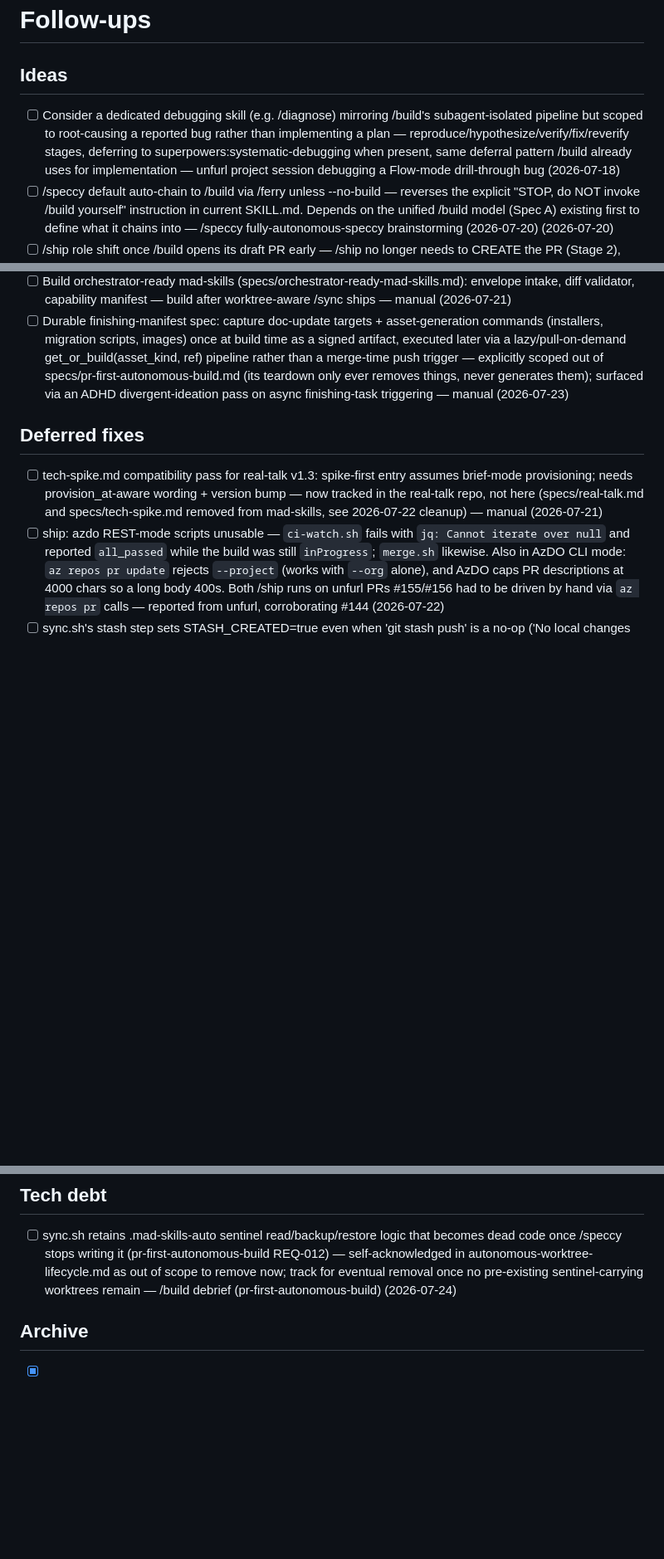
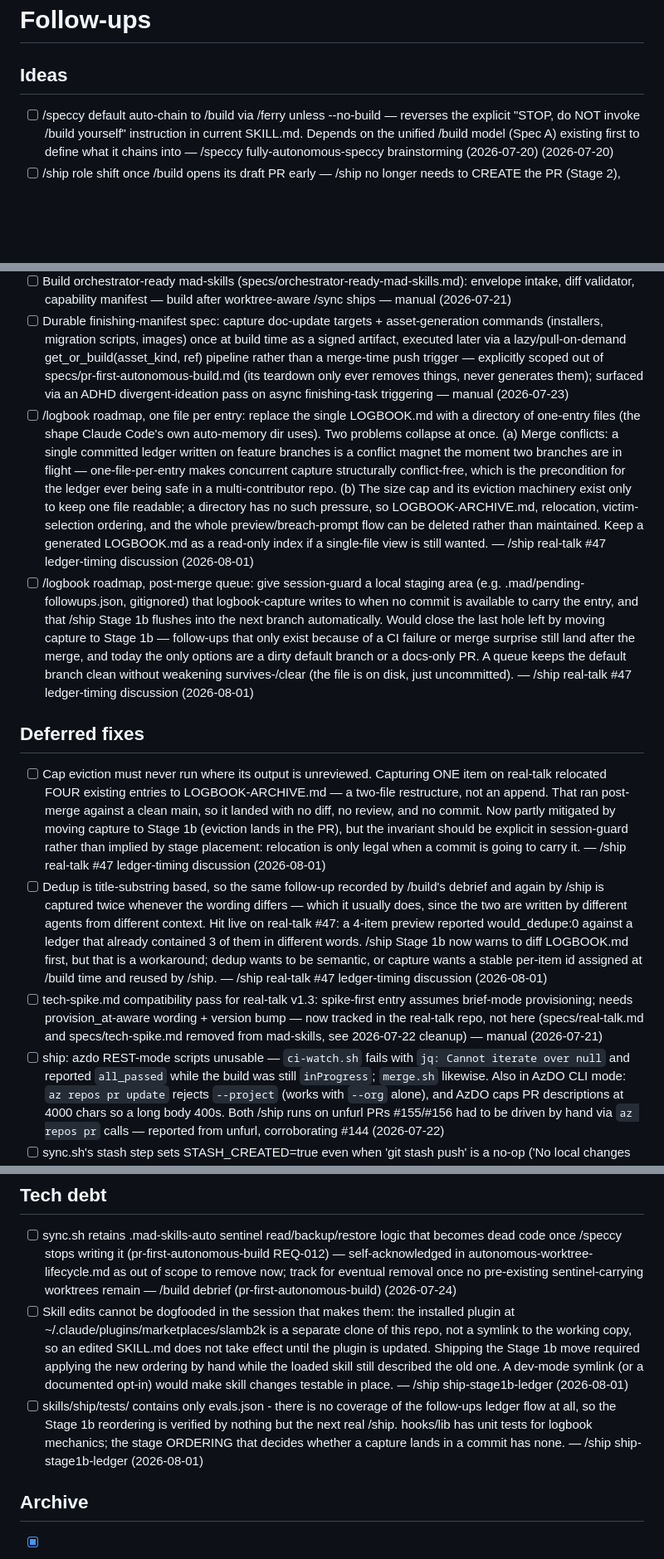
Before and after one commit to slamb2k/mad-skills, a Markdown page: LOGBOOK.md, 3 parts joined by grey strips. Shown at 83% size. Rendered like a GitHub page; blank space fills up the shorter version.

Commit message:
docs(logbook): record /logbook roadmap and ledger-mechanics follow-ups
Six new entries:

- Ideas: a one-file-per-entry directory ledger (collapses both the merge-
  conflict problem and the entire size-cap/eviction machinery), and a local
  post-merge staging queue that Stage 1b flushes into the next branch.
- Deferred fixes: cap eviction must never run where its output is unreviewed
  (capturing one item on real-talk relocated four entries with no diff and no
  review), and dedup is title-substring based so /build's debrief and /ship
  record the same follow-up twice whenever the wording differs.
- Tech debt: skill edits cannot be dogfooded in-session because the installed
  plugin is a separate clone rather than a symlink to the working copy, and
  skills/ship/tests/ has no coverage of the ledger flow at all.

The /diagnose debugging-skill idea moved to LOGBOOK-ARCHIVE.md. That was cap
eviction relocating it, not a close — it is still OPEN and unresolved.

```diff
--- a/LOGBOOK.md
+++ b/LOGBOOK.md
@@ -4,14 +4,17 @@
      `- [ ]` checkbox shape and category headings. -->
 
 ## Ideas
-- [ ] Consider a dedicated debugging skill (e.g. /diagnose) mirroring /build's subagent-isolated pipeline but scoped to root-causing a reported bug rather than implementing a plan — reproduce/hypothesize/verify/fix/reverify stages, deferring to superpowers:systematic-debugging when present, same deferral pattern /build already uses for implementation — unfurl project session debugging a Flow-mode drill-through bug (2026-07-18)
 - [ ] /speccy default auto-chain to /build via /ferry unless --no-build — reverses the explicit "STOP, do NOT invoke /build yourself" instruction in current SKILL.md. Depends on the unified /build model (Spec A) existing first to define what it chains into — /speccy fully-autonomous-speccy brainstorming (2026-07-20) (2026-07-20)
 - [ ] /ship role shift once /build opens its draft PR early — /ship no longer needs to CREATE the PR (Stage 2), only finalize it (mark ready-for-review/undraft, final CI watch). Small, narrow amendment to /ship, separable from the unified-autonomous-build spec that motivates it — /speccy unified-autonomous-build brainstorming (2026-07-20) (2026-07-20)
 - [ ] Technical Spike support (tech-spike.md): spike task type, disposition workflow, findings docs — deferred from orchestrator-ready spec — manual (2026-07-21) <!-- link:spec:specs/orchestrator-ready-mad-skills.md -->
 - [ ] Build orchestrator-ready mad-skills (specs/orchestrator-ready-mad-skills.md): envelope intake, diff validator, capability manifest — build after worktree-aware /sync ships — manual (2026-07-21) <!-- link:spec:specs/orchestrator-ready-mad-skills.md -->
 - [ ] Durable finishing-manifest spec: capture doc-update targets + asset-generation commands (installers, migration scripts, images) once at build time as a signed artifact, executed later via a lazy/pull-on-demand get_or_build(asset_kind, ref) pipeline rather than a merge-time push trigger — explicitly scoped out of specs/pr-first-autonomous-build.md (its teardown only ever removes things, never generates them); surfaced via an ADHD divergent-ideation pass on async finishing-task triggering — manual (2026-07-23) <!-- link:spec:specs/pr-first-autonomous-build.md -->
+- [ ] /logbook roadmap, one file per entry: replace the single LOGBOOK.md with a directory of one-entry files (the shape Claude Code's own auto-memory dir uses). Two problems collapse at once. (a) Merge conflicts: a single committed ledger written on feature branches is a conflict magnet the moment two branches are in flight — one-file-per-entry makes concurrent capture structurally conflict-free, which is the precondition for the ledger ever being safe in a multi-contributor repo. (b) The size cap and its eviction machinery exist only to keep one file readable; a directory has no such pressure, so LOGBOOK-ARCHIVE.md, relocation, victim-selection ordering, and the whole preview/breach-prompt flow can be deleted rather than maintained. Keep a generated LOGBOOK.md as a read-only index if a single-file view is still wanted. — /ship real-talk #47 ledger-timing discussion (2026-08-01)
+- [ ] /logbook roadmap, post-merge queue: give session-guard a local staging area (e.g. .mad/pending-followups.json, gitignored) that logbook-capture writes to when no commit is available to carry the entry, and that /ship Stage 1b flushes into the next branch automatically. Would close the last hole left by moving capture to Stage 1b — follow-ups that only exist because of a CI failure or merge surprise still land after the merge, and today the only options are a dirty default branch or a docs-only PR. A queue keeps the default branch clean without weakening survives-/clear (the file is on disk, just uncommitted). — /ship real-talk #47 ledger-timing discussion (2026-08-01)
 
 ## Deferred fixes
+- [ ] Cap eviction must never run where its output is unreviewed. Capturing ONE item on real-talk relocated FOUR existing entries to LOGBOOK-ARCHIVE.md — a two-file restructure, not an append. That ran post-merge against a clean main, so it landed with no diff, no review, and no commit. Now partly mitigated by moving capture to Stage 1b (eviction lands in the PR), but the invariant should be explicit in session-guard rather than implied by stage placement: relocation is only legal when a commit is going to carry it. — /ship real-talk #47 ledger-timing discussion (2026-08-01)
+- [ ] Dedup is title-substring based, so the same follow-up recorded by /build's debrief and again by /ship is captured twice whenever the wording differs — which it usually does, since the two are written by different agents from different context. Hit live on real-talk #47: a 4-item preview reported would_dedupe:0 against a ledger that already contained 3 of them in different words. /ship Stage 1b now warns to diff LOGBOOK.md first, but that is a workaround; dedup wants to be semantic, or capture wants a stable per-item id assigned at /build time and reused by /ship. — /ship real-talk #47 ledger-timing discussion (2026-08-01)
 - [ ] tech-spike.md compatibility pass for real-talk v1.3: spike-first entry assumes brief-mode provisioning; needs provision_at-aware wording + version bump — now tracked in the real-talk repo, not here (specs/real-talk.md and specs/tech-spike.md removed from mad-skills, see 2026-07-22 cleanup) — manual (2026-07-21)
 - [ ] ship: azdo REST-mode scripts unusable — `ci-watch.sh` fails with `jq: Cannot iterate over null` and reported `all_passed` while the build was still `inProgress`; `merge.sh` likewise. Also in AzDO CLI mode: `az repos pr update` rejects `--project` (works with `--org` alone), and AzDO caps PR descriptions at 4000 chars so a long body 400s. Both /ship runs on unfurl PRs #155/#156 had to be driven by hand via `az repos pr` calls — reported from unfurl, corroborating #144 (2026-07-22)
 - [ ] sync.sh's stash step sets STASH_CREATED=true even when 'git stash push' is a no-op ('No local changes to save', exit 0) — a later 'git stash pop' then fails against an empty/unrelated stash and misreports as 'conflict — run git stash show to inspect', even though nothing was actually stashed or lost. Should check push's actual output/stash-list delta, not just its exit code. — manual (2026-07-22) <!-- link:manual -->
@@ -27,6 +30,8 @@
 
 ## Tech debt
 - [ ] sync.sh retains .mad-skills-auto sentinel read/backup/restore logic that becomes dead code once /speccy stops writing it (pr-first-autonomous-build REQ-012) — self-acknowledged in autonomous-worktree-lifecycle.md as out of scope to remove now; track for eventual removal once no pre-existing sentinel-carrying worktrees remain — /build debrief (pr-first-autonomous-build) (2026-07-24)
+- [ ] Skill edits cannot be dogfooded in the session that makes them: the installed plugin at ~/.claude/plugins/marketplaces/slamb2k is a separate clone of this repo, not a symlink to the working copy, so an edited SKILL.md does not take effect until the plugin is updated. Shipping the Stage 1b move required applying the new ordering by hand while the loaded skill still described the old one. A dev-mode symlink (or a documented opt-in) would make skill changes testable in place. — /ship ship-stage1b-ledger (2026-08-01)
+- [ ] skills/ship/tests/ contains only evals.json - there is no coverage of the follow-ups ledger flow at all, so the Stage 1b reordering is verified by nothing but the next real /ship. hooks/lib has unit tests for logbook mechanics; the stage ORDERING that decides whether a capture lands in a commit has none. — /ship ship-stage1b-ledger (2026-08-01)
 
 ## Archive
 - [x] Native /code-review skill's step-1 eligibility check treats any draft PR as "not eligible for review", but /build's find-or-create design intentionally keeps the PR in draft through Stage 5 (code review) and only undrafts at Stage 9 (ship) — the orchestrator must override this check every single /build run or reviews get silently skipped — /build debrief (build-find-or-create-enforcement, PR #126) (2026-07-24) <!-- resolved:2026-07-24 -->
```
Also changed, not shown: LOGBOOK-ARCHIVE.md (+1 -0 lines).
